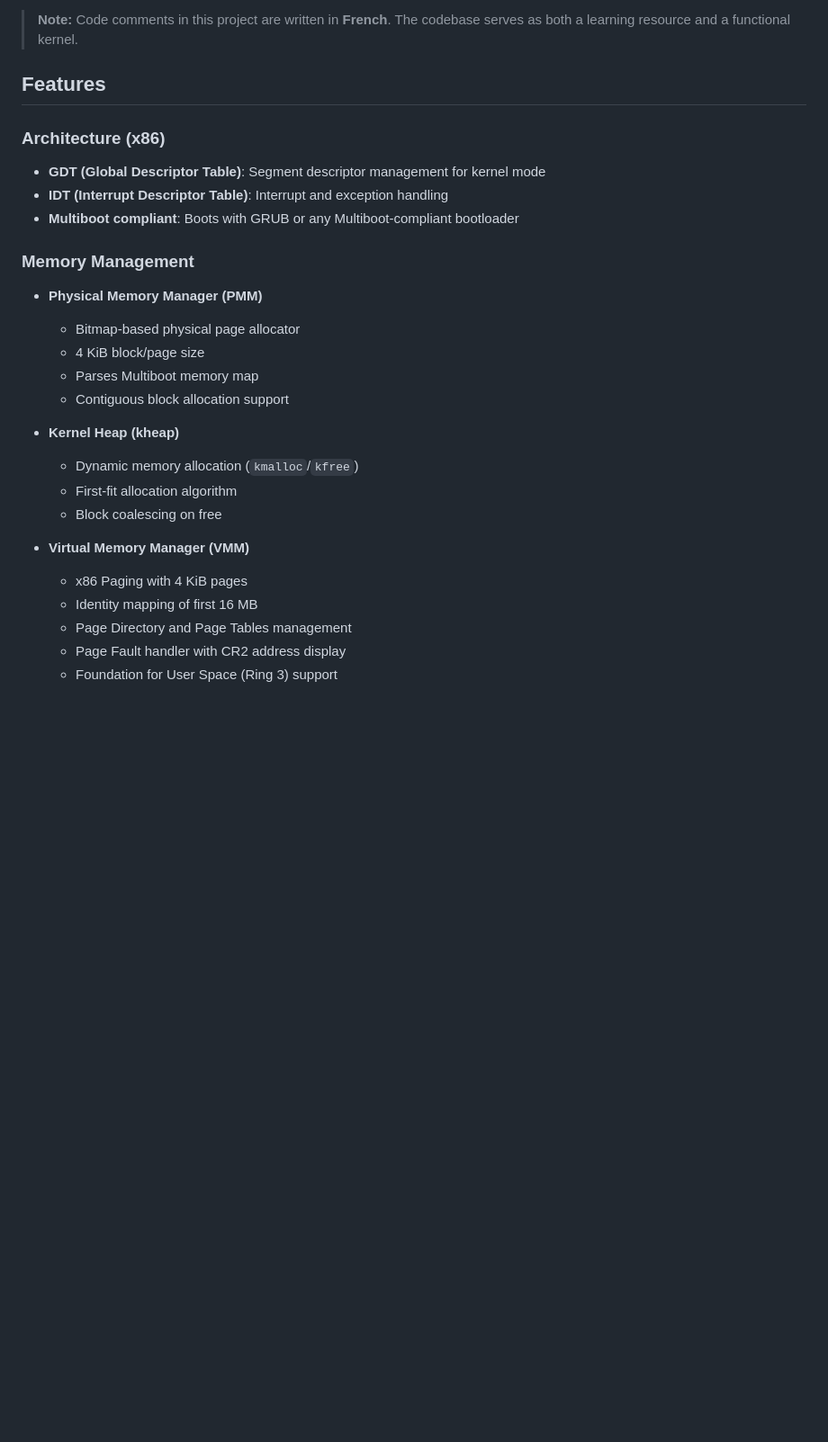
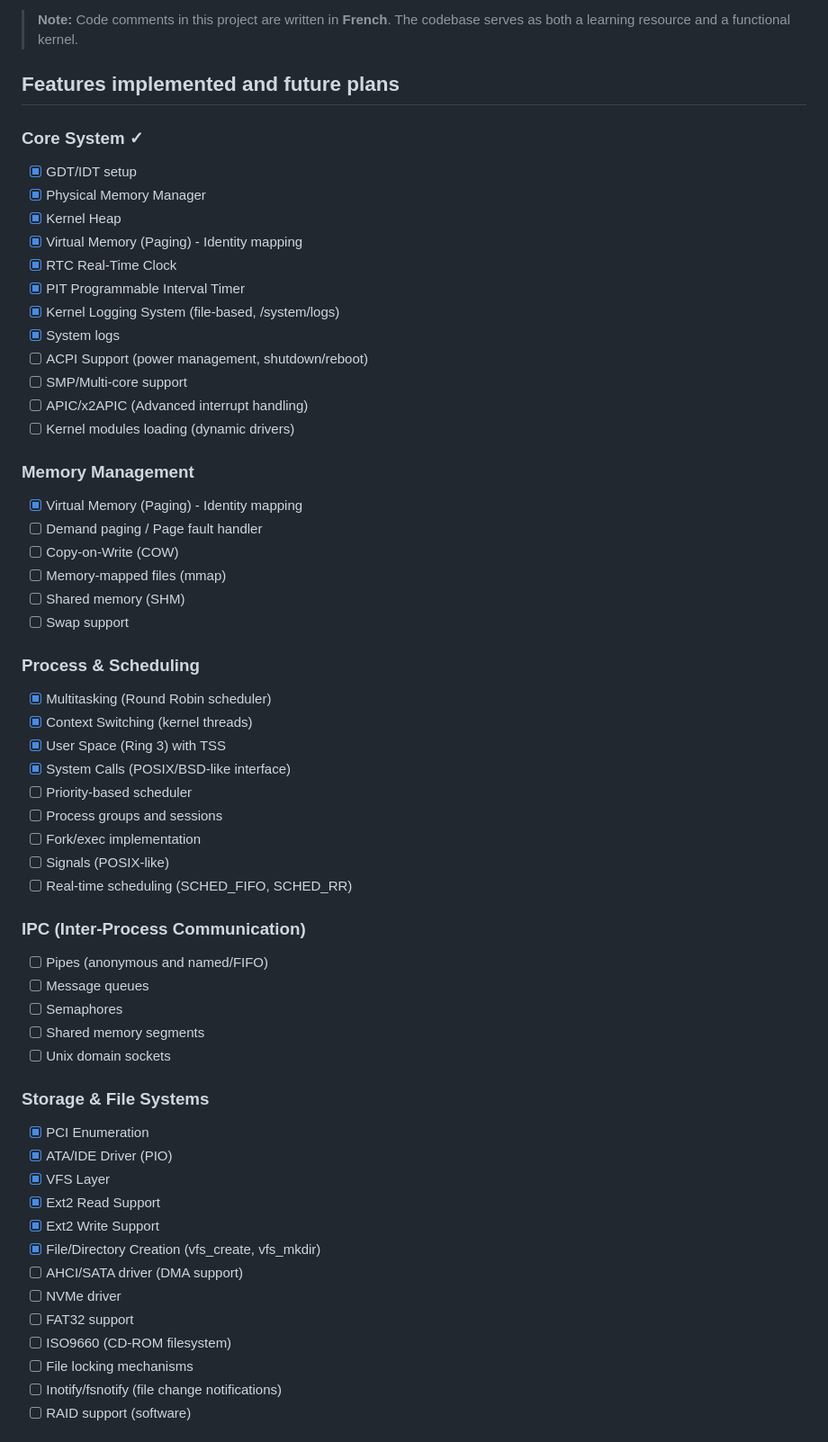
Before and after one commit to geomtech/alos, a Markdown page: README.md, the part around the change printed below. Shown: that part at 90% size. GitHub-like rendering; blank space fills up the shorter version.

```diff
--- a/README.md
+++ b/README.md
@@ -4,31 +4,60 @@ ALOS is a minimalist operating system kernel written in C and x86 Assembly, desi
 
 > **Note:** Code comments in this project are written in **French**. The codebase serves as both a learning resource and a functional kernel.
 
-## Features
+## Features implemented and future plans
 
-### Architecture (x86)
-
-- **GDT (Global Descriptor Table)**: Segment descriptor management for kernel mode
-- **IDT (Interrupt Descriptor Table)**: Interrupt and exception handling
-- **Multiboot compliant**: Boots with GRUB or any Multiboot-compliant bootloader
+### Core System ✓
+- [x] GDT/IDT setup
+- [x] Physical Memory Manager
+- [x] Kernel Heap
+- [x] Virtual Memory (Paging) - Identity mapping
+- [x] RTC Real-Time Clock
+- [x] PIT Programmable Interval Timer
+- [x] Kernel Logging System (file-based, /system/logs)
+- [x] System logs
+- [ ] ACPI Support (power management, shutdown/reboot)
+- [ ] SMP/Multi-core support
+- [ ] APIC/x2APIC (Advanced interrupt handling)
+- [ ] Kernel modules loading (dynamic drivers)
 
 ### Memory Management
+- [x] Virtual Memory (Paging) - Identity mapping
+- [ ] Demand paging / Page fault handler
+- [ ] Copy-on-Write (COW)
+- [ ] Memory-mapped files (mmap)
+- [ ] Shared memory (SHM)
+- [ ] Swap support
 
-- **Physical Memory Manager (PMM)**
-  - Bitmap-based physical page allocator
-  - 4 KiB block/page size
-  - Parses Multiboot memory map
-  - Contiguous block allocation support
+### Process & Scheduling
+- [x] Multitasking (Round Robin scheduler)
+- [x] Context Switching (kernel threads)
+- [x] User Space (Ring 3) with TSS
+- [x] System Calls (POSIX/BSD-like interface)
+- [ ] Priority-based scheduler
+- [ ] Process groups and sessions
+- [ ] Fork/exec implementation
+- [ ] Signals (POSIX-like)
+- [ ] Real-time scheduling (SCHED_FIFO, SCHED_RR)
 
-- **Kernel Heap (kheap)**
-  - Dynamic memory allocation (`kmalloc`/`kfree`)
-  - First-fit allocation algorithm
-  - Block coalescing on free
+### IPC (Inter-Process Communication)
+- [ ] Pipes (anonymous and named/FIFO)
+- [ ] Message queues
+- [ ] Semaphores
+- [ ] Shared memory segments
+- [ ] Unix domain sockets
 
-- **Virtual Memory Manager (VMM)**
-  - x86 Paging with 4 KiB pages
-  - Identity mapping of first 16 MB
-  - Page Directory and Page Tables management
-  - Page Fault handler with CR2 address display
-  - Foundation for User Space (Ring 3) support
+### Storage & File Systems
+- [x] PCI Enumeration
+- [x] ATA/IDE Driver (PIO)
+- [x] VFS Layer
+- [x] Ext2 Read Support
+- [x] Ext2 Write Support
+- [x] File/Directory Creation (vfs_create, vfs_mkdir)
+- [ ] AHCI/SATA driver (DMA support)
+- [ ] NVMe driver
+- [ ] FAT32 support
+- [ ] ISO9660 (CD-ROM filesystem)
+- [ ] File locking mechanisms
+- [ ] Inotify/fsnotify (file change notifications)
+- [ ] RAID support (software)
 
```
Also changed, not shown: other parts of README.md (+124 -243 lines).
